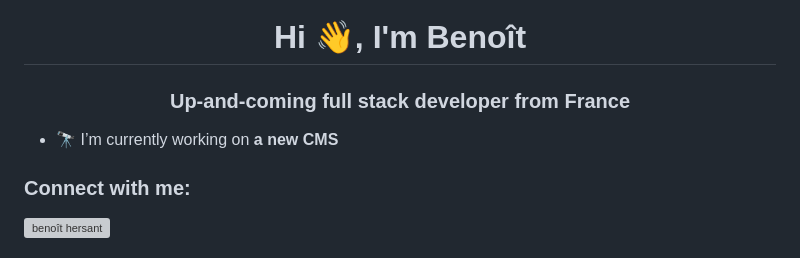
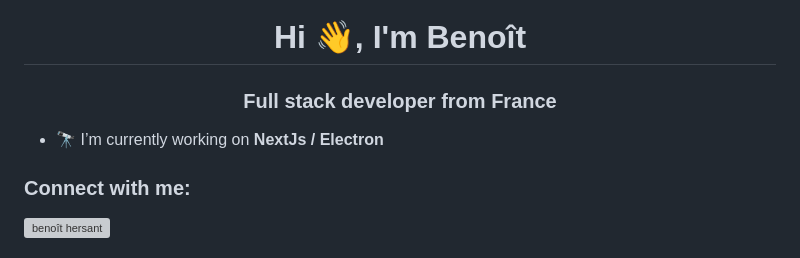
Before and after one commit to benocode/benocode, a Markdown page: README.md, the part around the change. Drawn GitHub-style; grey boxes are pictures that could not be loaded.

```diff
--- a/README.md
+++ b/README.md
@@ -1,7 +1,7 @@
 <h1 align="center">Hi 👋, I'm Benoît</h1>
-<h3 align="center">Up-and-coming full stack developer from France</h3>
+<h3 align="center">Full stack developer from France</h3>
 
-- 🔭 I’m currently working on **a new CMS**
+- 🔭 I’m currently working on **NextJs / Electron**
 
 <h3 align="left">Connect with me:</h3>
 <p align="left">
```
